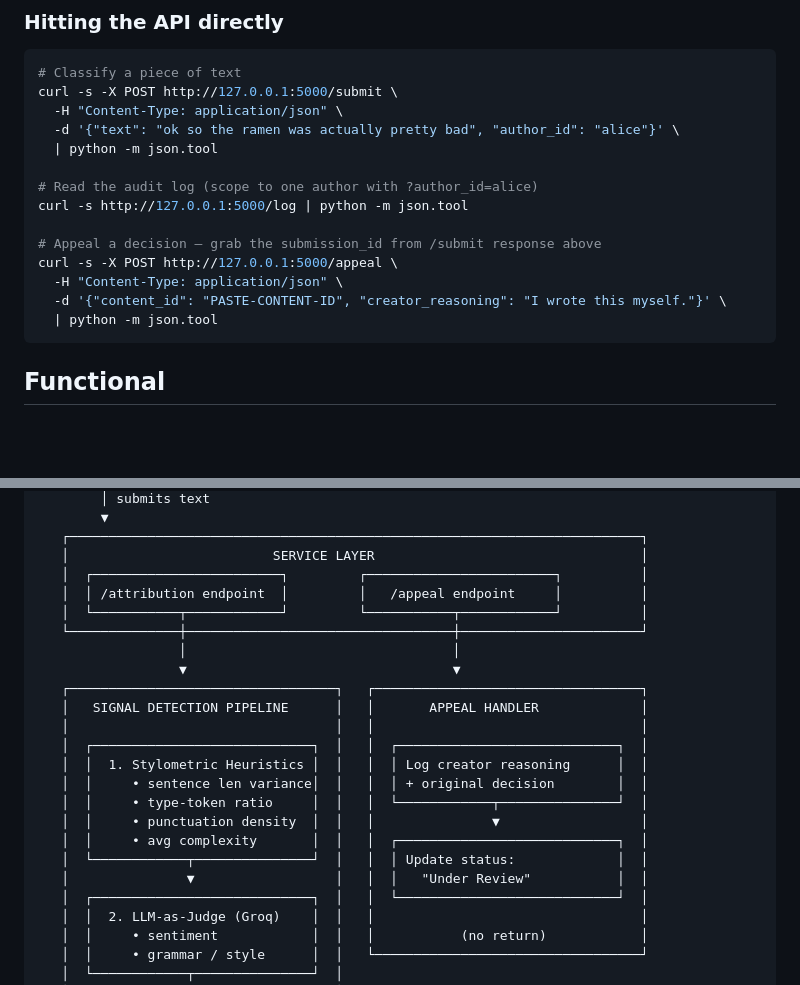
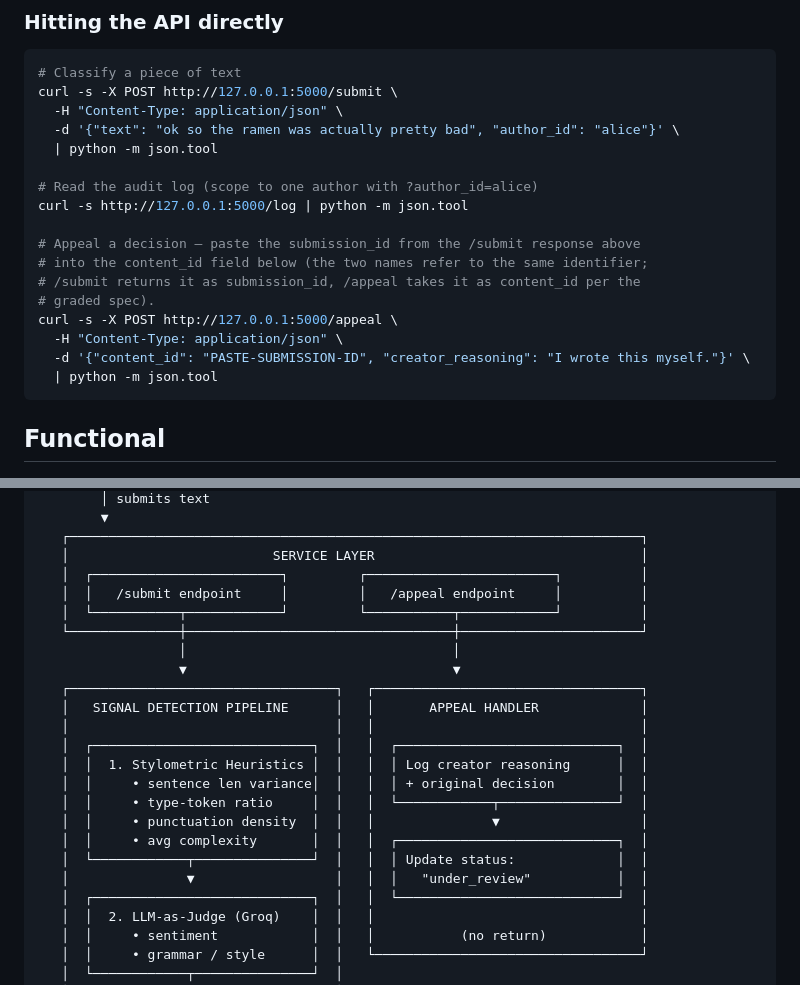
Before and after one commit to AngelD2000/ai201-project4-provenance-guard, a Markdown page: README.md, 2 parts joined by grey strips. Rendered like a GitHub page; blank space fills up the shorter version.

````diff
--- a/README.md
+++ b/README.md
@@ -55,10 +55,13 @@ curl -s -X POST http://127.0.0.1:5000/submit \
 # Read the audit log (scope to one author with ?author_id=alice)
 curl -s http://127.0.0.1:5000/log | python -m json.tool
 
-# Appeal a decision — grab the submission_id from /submit response above
+# Appeal a decision — paste the submission_id from the /submit response above
+# into the content_id field below (the two names refer to the same identifier;
+# /submit returns it as submission_id, /appeal takes it as content_id per the
+# graded spec).
 curl -s -X POST http://127.0.0.1:5000/appeal \
   -H "Content-Type: application/json" \
-  -d '{"content_id": "PASTE-CONTENT-ID", "creator_reasoning": "I wrote this myself."}' \
+  -d '{"content_id": "PASTE-SUBMISSION-ID", "creator_reasoning": "I wrote this myself."}' \
   | python -m json.tool
 ```
 
@@ -299,7 +302,7 @@ The combined-magnitude gate does the heavy lifting; the per-signal `>0.5 / <0.5`
    ┌─────────────────────────────────────────────────────────────────────────┐
    │                          SERVICE LAYER                                  │
    │  ┌────────────────────────┐         ┌────────────────────────┐          │
-   │  │ /attribution endpoint  │         │   /appeal endpoint     │          │
+   │  │   /submit endpoint     │         │   /appeal endpoint     │          │
    │  └───────────┬────────────┘         └───────────┬────────────┘          │
    └──────────────┼──────────────────────────────────┼───────────────────────┘
                   │                                  │
@@ -314,7 +317,7 @@ The combined-magnitude gate does the heavy lifting; the per-signal `>0.5 / <0.5`
    │  │     • punctuation density  │  │   │               ▼                  │
    │  │     • avg complexity       │  │   │  ┌────────────────────────────┐  │
    │  └────────────┬───────────────┘  │   │  │ Update status:             │  │
-   │               ▼                  │   │  │   "Under Review"           │  │
+   │               ▼                  │   │  │   "under_review"           │  │
    │  ┌────────────────────────────┐  │   │  └────────────────────────────┘  │
    │  │  2. LLM-as-Judge (Groq)    │  │   │                                  │
    │  │     • sentiment            │  │   │           (no return)            │
````
Also changed, not shown: other parts of README.md (+3 -3 lines), planning.md (+18 -17 lines).
